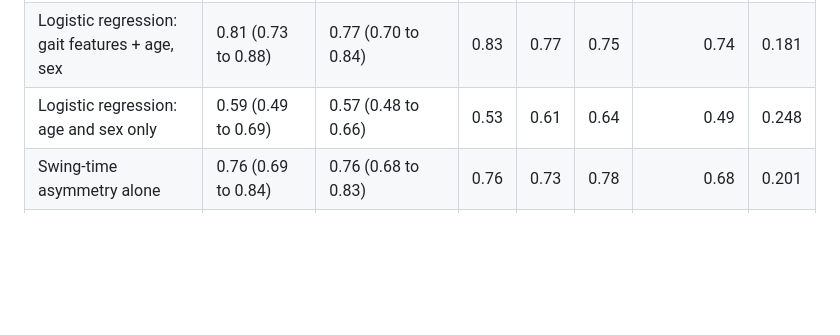
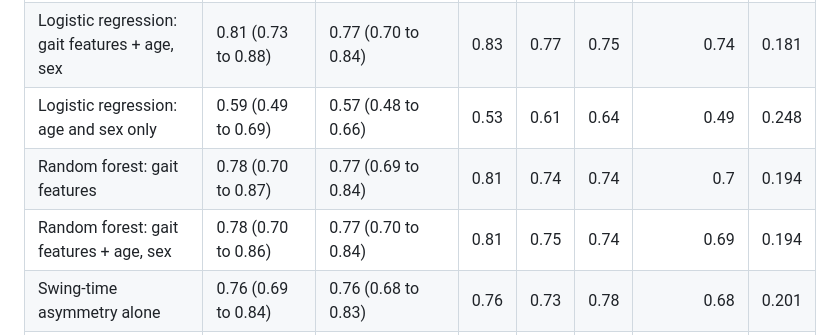
Before and after one commit to Jsanson1/BMEN600_Group5, a Markdown page: results/model_comparison.md, the part around the change. GitHub-like rendering; blank space fills up the shorter version.

```diff
--- a/results/model_comparison.md
+++ b/results/model_comparison.md
@@ -3,6 +3,8 @@
 | Logistic regression: gait features            | 0.82 (0.75 to 0.90)   | 0.77 (0.70 to 0.84)             | 0.83 | 0.78 | 0.74 |                0.76 |   0.176 |
 | Logistic regression: gait features + age, sex | 0.81 (0.73 to 0.88)   | 0.77 (0.70 to 0.84)             | 0.83 | 0.77 | 0.75 |                0.74 |   0.181 |
 | Logistic regression: age and sex only         | 0.59 (0.49 to 0.69)   | 0.57 (0.48 to 0.66)             | 0.53 | 0.61 | 0.64 |                0.49 |   0.248 |
+| Random forest: gait features                  | 0.78 (0.70 to 0.87)   | 0.77 (0.69 to 0.84)             | 0.81 | 0.74 | 0.74 |                0.7  |   0.194 |
+| Random forest: gait features + age, sex       | 0.78 (0.70 to 0.86)   | 0.77 (0.70 to 0.84)             | 0.81 | 0.75 | 0.74 |                0.69 |   0.194 |
 | Swing-time asymmetry alone                    | 0.76 (0.69 to 0.84)   | 0.76 (0.68 to 0.83)             | 0.76 | 0.73 | 0.78 |                0.68 |   0.201 |
 | Swing fraction of the stride alone            | 0.76 (0.67 to 0.84)   | 0.75 (0.67 to 0.82)             | 0.88 | 0.74 | 0.64 |                0.69 |   0.203 |
 | Swing-time variability alone                  | 0.68 (0.60 to 0.75)   | 0.66 (0.58 to 0.75)             | 0.72 | 0.58 | 0.74 |                0.62 |   0.224 |
```
Also changed, not shown: README.md (+3 -2 lines), figures/figure3_model_comparison.png, 5 other files.
